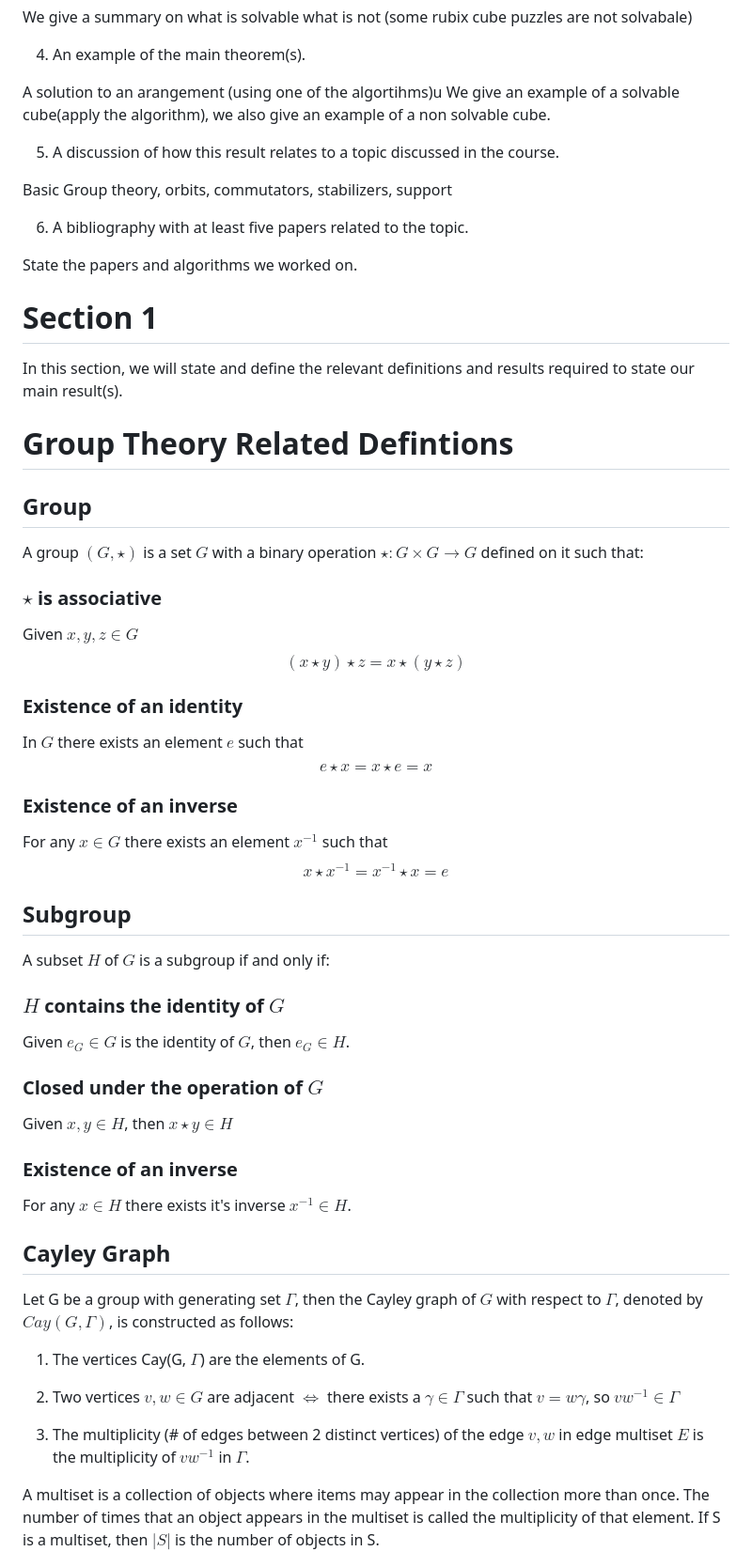
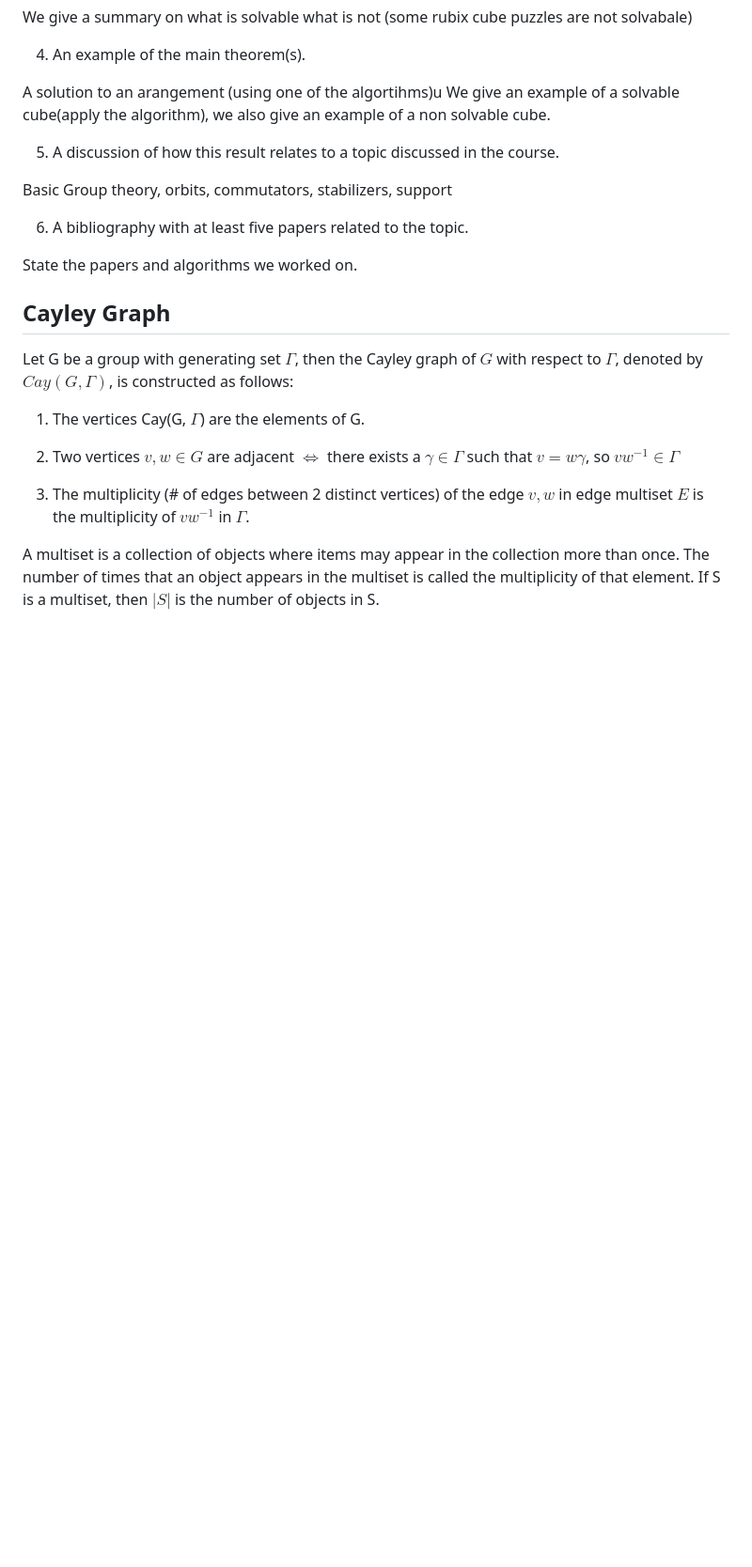
Before and after one commit to PradCoder/ExplorationsOnTheRubiksCube, a Markdown page: 4GR3Project.md, the part around the change printed below. Shown: that part at 94% size. GitHub-like rendering; blank space fills up the shorter version.

Commit message:
Added local changes

```diff
--- a/4GR3Project.md
+++ b/4GR3Project.md
@@ -105,41 +114,6 @@ stabilizers, support
 6. A bibliography with at least five papers related to the topic.
 
 State the papers and algorithms we worked on.
-
-
-# Section 1
-
-In this section, we will state and define the relevant definitions and results required to state our main result(s).
-
-# Group Theory Related Defintions
-## Group
-
-A group $(G, \star)$ is a set $G$ with a binary operation $\star: G \times G \rightarrow G$ defined on it such that:
-
-### $\star$ is associative
-Given $x,y,z \in G$
-$$(x \star y) \star z = x \star (y \star z)$$
-
-### Existence of an identity
-In $G$ there exists an element $e$ such that
-$$e \star x = x \star e = x$$
-
-### Existence of an inverse
-For any $x \in G$ there exists an element $x^{-1}$ such that
-$$x \star x^{-1} = x^{-1} \star x = e$$
-
-## Subgroup
-A subset $H$ of $G$ is a subgroup if and only if:
-
-### $H$ contains the identity of $G$
-Given $e_G \in G$ is the identity of $G$, then $e_G \in H$.
-
-### Closed under the operation of $G$
-Given $x,y \in H$, then
-$x \star y \in H$
-
-### Existence of an inverse
-For any $x \in H$ there exists it's inverse $x^{-1} \in H$.
 
 
 ## Cayley Graph
```
Also changed, not shown: other parts of 4GR3Project.md (+19 -5 lines).
